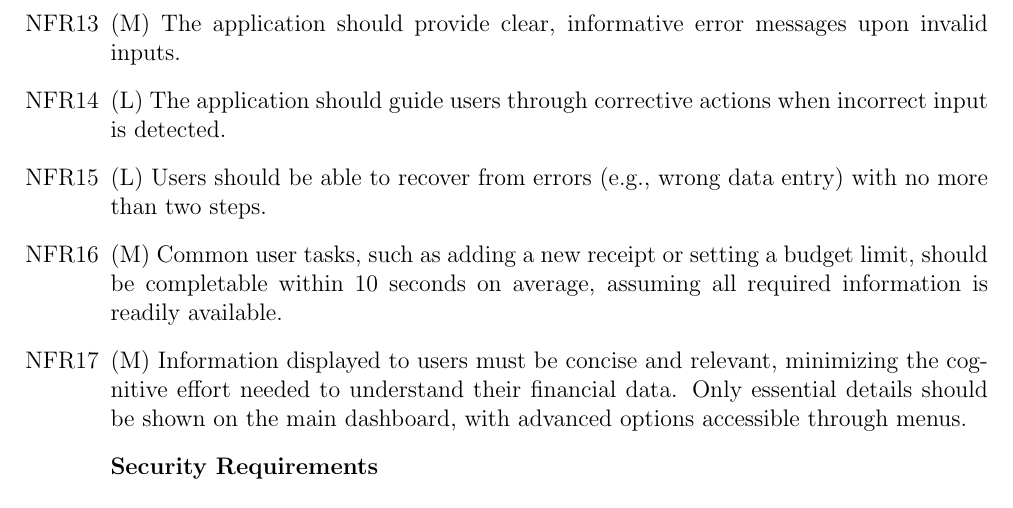
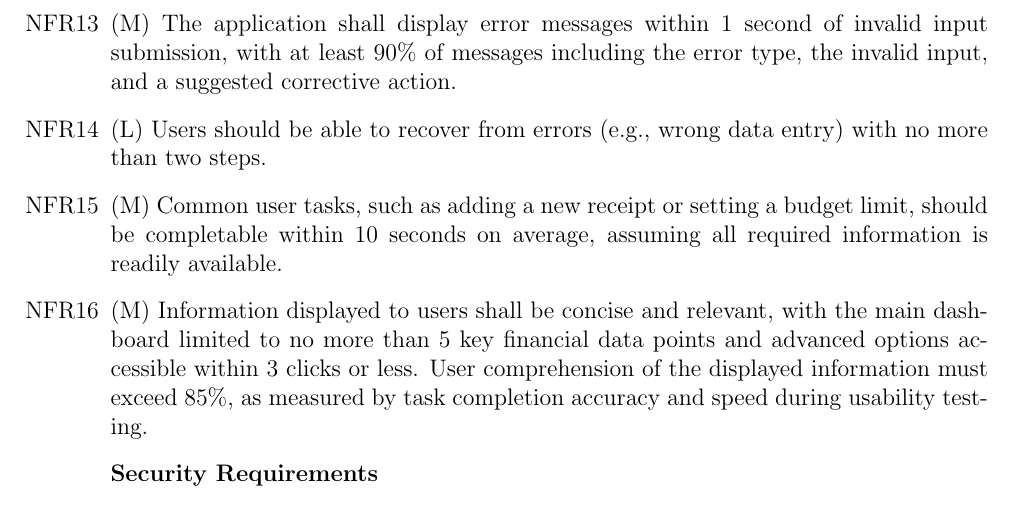
Before and after one commit to angelaw7/capstone, a LaTeX document (docs/SRS/SRS.tex): part of page 18 of 31, cut at the place of the change. Compiled offline with pdfLaTeX.

Commit message:
chore - Revised NFRs in SRS for verifiability closes #41

```diff
--- a/docs/SRS/SRS.tex
+++ b/docs/SRS/SRS.tex
@@ -613,19 +613,19 @@ used to indicate the importance of the requirement to the system.
   core application features within five minutes.
   \item (L) The application shall provide users with an introductory tutorial and
   tooltips during their first use.
-  \item (M) The application should provide clear, informative error messages upon invalid
-  inputs.
-  \item (L) The application should guide users through corrective actions when
-  incorrect input is detected.
+  \item (M) The application shall display error messages within 1 second of invalid
+  input submission, with at least 90\% of messages including the error type, the invalid
+  input, and a suggested corrective action.
   \item (L) Users should be able to recover from errors (e.g., wrong data entry)
   with no more than two steps.
   \item (M) Common user tasks, such as adding a new receipt or setting a budget
   limit, should be completable within 10 seconds on average, assuming all
   required information is readily available.
-  \item (M) Information displayed to users must be concise and relevant, minimizing
-  the cognitive effort needed to understand their financial data. Only essential
-  details should be shown on the main dashboard, with advanced options
-  accessible through menus.
+  \item (M) Information displayed to users shall be concise and relevant, with
+  the main dashboard limited to no more than 5 key financial data points and advanced
+  options accessible within 3 clicks or less. User comprehension of the displayed
+  information must exceed 85\%, as measured by task completion accuracy and speed
+  during usability testing.
 
   \item[] \textbf{Security Requirements}
   \item (H) The system must implement secure password storage and authentication
```
Also changed, not shown: docs/SRS/SRS.pdf.
